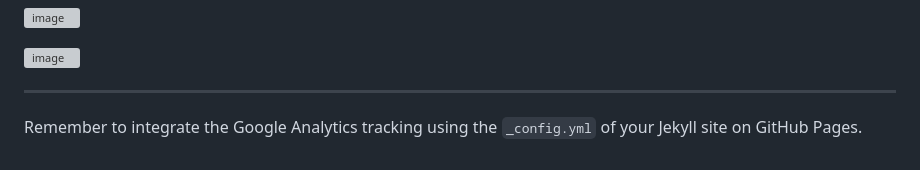
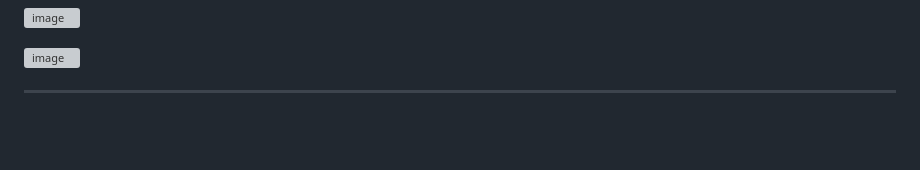
Before and after one commit to avvngel/avvngel.github.io, a Markdown page: README.md, the part around the change. GitHub-like rendering; blank space fills up the shorter version; grey boxes are pictures that could not be loaded.

```diff
--- a/README.md
+++ b/README.md
@@ -63,5 +63,3 @@ I am a Mechanical Engineering and Finance undergraduate student at The Universit
 ![image](https://github.com/avvngel/avvngel.github.io/assets/67604996/f048dcc9-2a35-4807-8bb4-e76a39f47fd2)
 
 ---
-
-Remember to integrate the Google Analytics tracking using the `_config.yml` of your Jekyll site on GitHub Pages.
```
